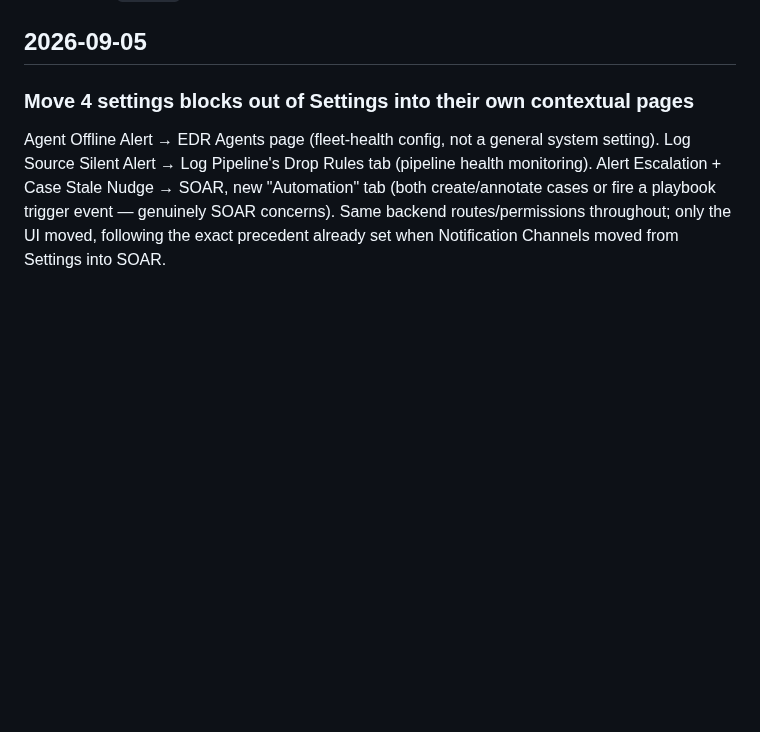
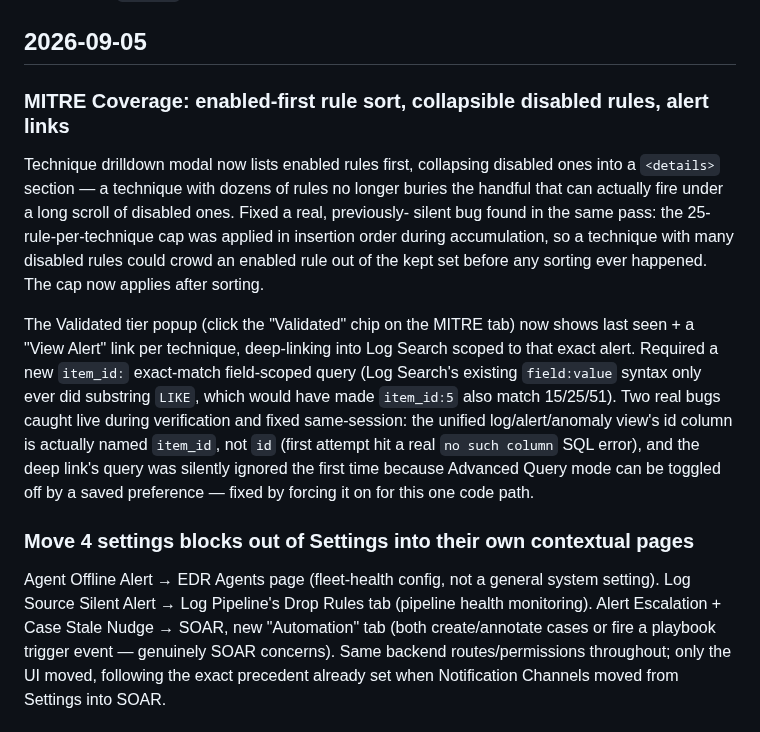
Before and after one commit to n0sfs/micro-dfir, a Markdown page: CHANGELOG.md, the part around the change. Drawn GitHub-style; blank space fills up the shorter version.

Commit message:
CHANGELOG: add MITRE Coverage drilldown/popup entry

```diff
--- a/CHANGELOG.md
+++ b/CHANGELOG.md
@@ -9,6 +9,26 @@ fixes don't need their own line; group them into the feature they support. Newes
 Full commit-level detail is always available via `git log`.
 
 ## 2026-09-05
+
+### MITRE Coverage: enabled-first rule sort, collapsible disabled rules, alert links
+
+Technique drilldown modal now lists enabled rules first, collapsing disabled ones into
+a `<details>` section — a technique with dozens of rules no longer buries the handful
+that can actually fire under a long scroll of disabled ones. Fixed a real, previously-
+silent bug found in the same pass: the 25-rule-per-technique cap was applied in
+insertion order during accumulation, so a technique with many disabled rules could
+crowd an enabled rule out of the kept set before any sorting ever happened. The cap now
+applies after sorting.
+
+The Validated tier popup (click the "Validated" chip on the MITRE tab) now shows last
+seen + a "View Alert" link per technique, deep-linking into Log Search scoped to that
+exact alert. Required a new `item_id:` exact-match field-scoped query (Log Search's
+existing `field:value` syntax only ever did substring `LIKE`, which would have made
+`item_id:5` also match 15/25/51). Two real bugs caught live during verification and
+fixed same-session: the unified log/alert/anomaly view's id column is actually named
+`item_id`, not `id` (first attempt hit a real `no such column` SQL error), and the
+deep link's query was silently ignored the first time because Advanced Query mode can
+be toggled off by a saved preference — fixed by forcing it on for this one code path.
 
 ### Move 4 settings blocks out of Settings into their own contextual pages
 
```
